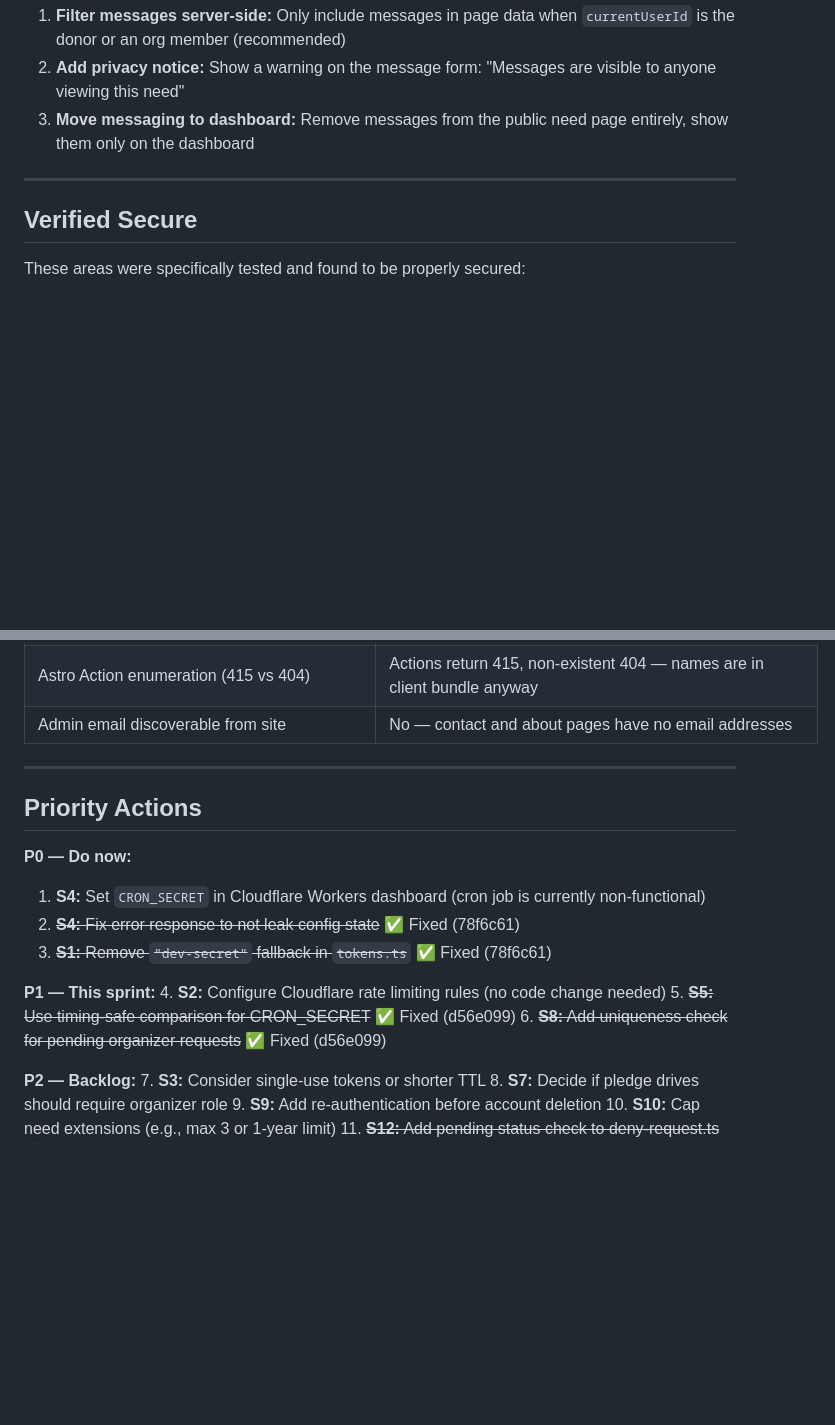
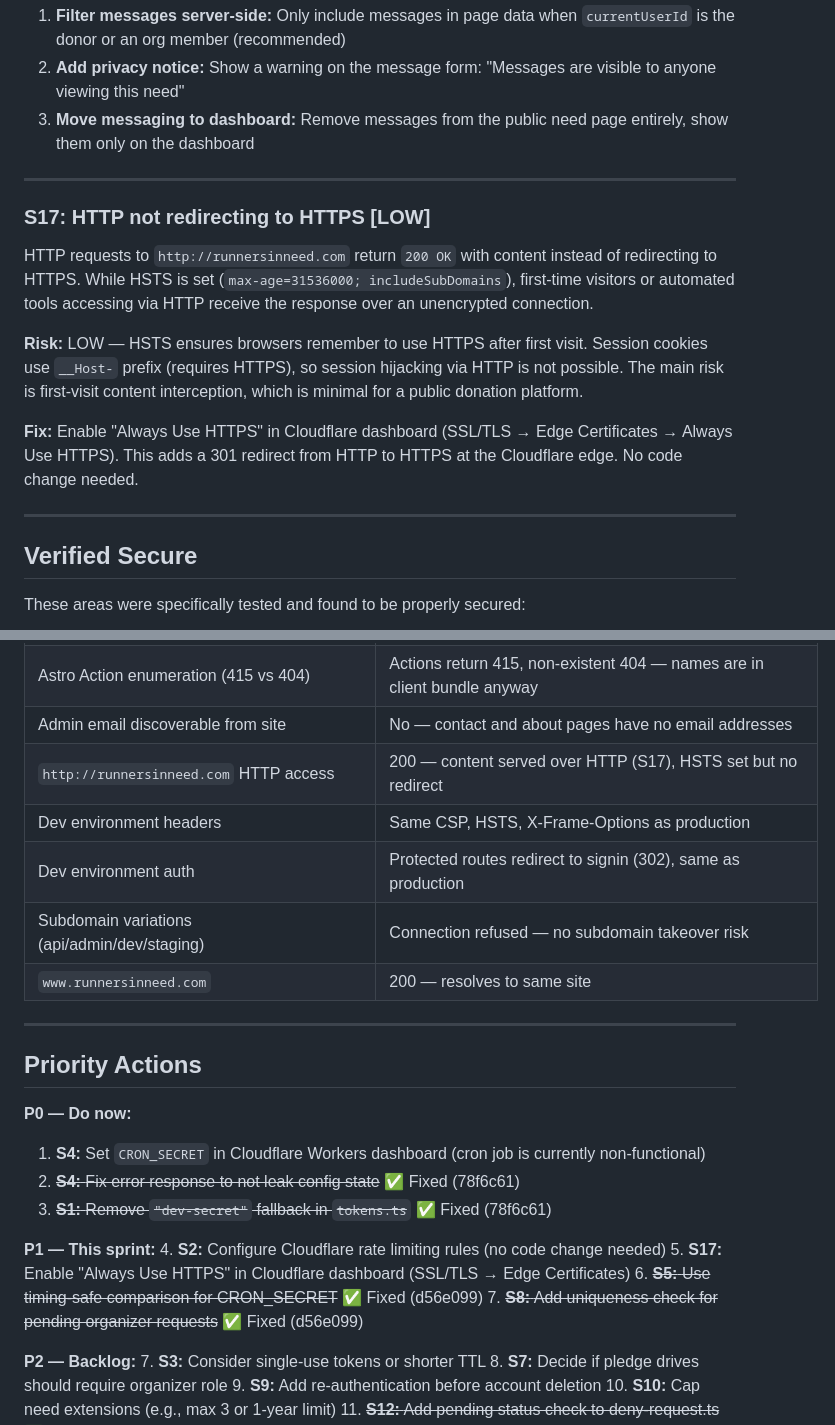
Before and after one commit to nickcoury/runners-in-need, a Markdown page: SECURITY-AUDIT.md, 2 parts joined by grey strips. GitHub-like rendering; blank space fills up the shorter version.

```diff
--- a/SECURITY-AUDIT.md
+++ b/SECURITY-AUDIT.md
@@ -303,6 +327,16 @@ DB → needRow.pledges[*].messages → rendered in page HTML (public)
 
 ---
 
+### S17: HTTP not redirecting to HTTPS [LOW]
+
+HTTP requests to `http://runnersinneed.com` return `200 OK` with content instead of redirecting to HTTPS. While HSTS is set (`max-age=31536000; includeSubDomains`), first-time visitors or automated tools accessing via HTTP receive the response over an unencrypted connection.
+
+**Risk:** LOW — HSTS ensures browsers remember to use HTTPS after first visit. Session cookies use `__Host-` prefix (requires HTTPS), so session hijacking via HTTP is not possible. The main risk is first-visit content interception, which is minimal for a public donation platform.
+
+**Fix:** Enable "Always Use HTTPS" in Cloudflare dashboard (SSL/TLS → Edge Certificates → Always Use HTTPS). This adds a 301 redirect from HTTP to HTTPS at the Cloudflare edge. No code change needed.
+
+---
+
 ## Verified Secure
 
 These areas were specifically tested and found to be properly secured:
@@ -448,6 +482,11 @@ These areas were specifically tested and found to be properly secured:
 | LLM prompt injection via pledge desc | Not exploitable — output reviewed by human, no data exfiltration path |
 | Astro Action enumeration (415 vs 404) | Actions return 415, non-existent 404 — names are in client bundle anyway |
 | Admin email discoverable from site | No — contact and about pages have no email addresses |
+| `http://runnersinneed.com` HTTP access | 200 — content served over HTTP (S17), HSTS set but no redirect |
+| Dev environment headers | Same CSP, HSTS, X-Frame-Options as production |
+| Dev environment auth | Protected routes redirect to signin (302), same as production |
+| Subdomain variations (api/admin/dev/staging) | Connection refused — no subdomain takeover risk |
+| `www.runnersinneed.com` | 200 — resolves to same site |
 
 ---
 
@@ -460,8 +499,9 @@ These areas were specifically tested and found to be properly secured:
 
 **P1 — This sprint:**
 4. **S2:** Configure Cloudflare rate limiting rules (no code change needed)
-5. ~~**S5:** Use timing-safe comparison for CRON_SECRET~~ ✅ Fixed (d56e099)
-6. ~~**S8:** Add uniqueness check for pending organizer requests~~ ✅ Fixed (d56e099)
+5. **S17:** Enable "Always Use HTTPS" in Cloudflare dashboard (SSL/TLS → Edge Certificates)
+6. ~~**S5:** Use timing-safe comparison for CRON_SECRET~~ ✅ Fixed (d56e099)
+7. ~~**S8:** Add uniqueness check for pending organizer requests~~ ✅ Fixed (d56e099)
 
 **P2 — Backlog:**
 7. **S3:** Consider single-use tokens or shorter TTL
```
Also changed, not shown: other parts of SECURITY-AUDIT.md (+25 -1 lines).
